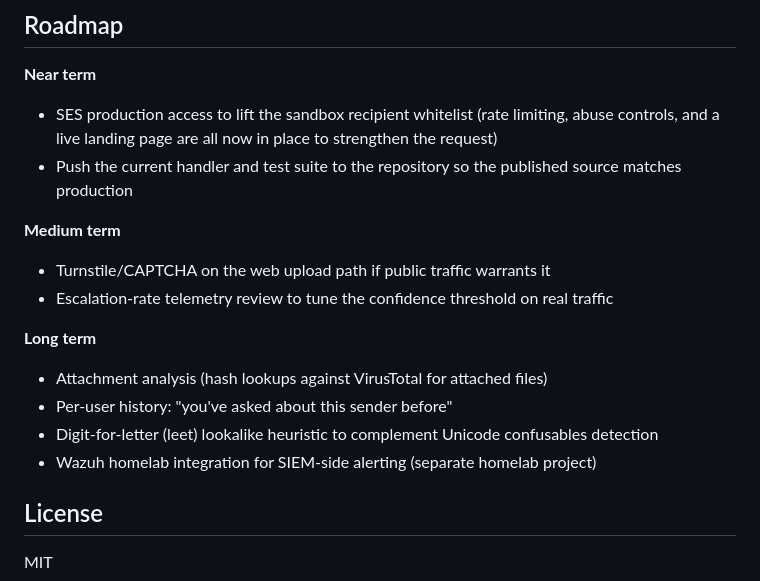
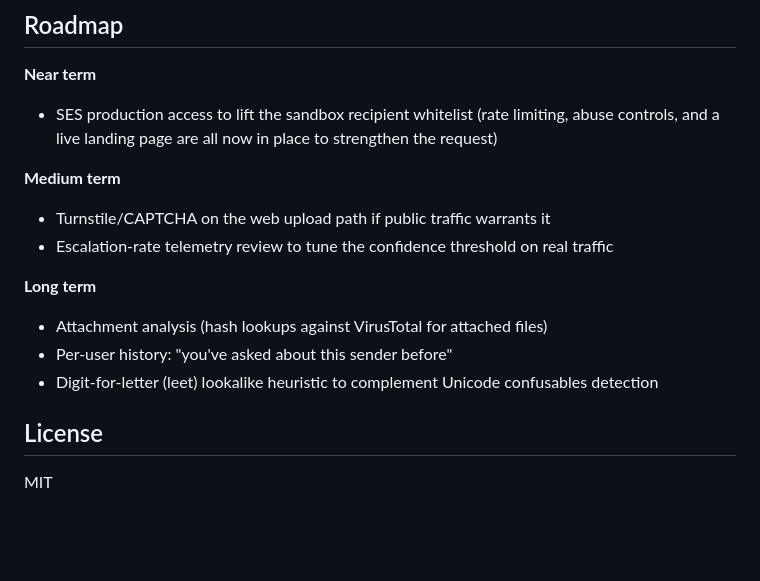
Before and after one commit to fredpord3/phish-analyzer, a Markdown page: README.md, the part around the change. Drawn GitHub-style; blank space fills up the shorter version.

Commit message:
Update README.md by removing completed roadmap items
Removed completed tasks from the roadmap section.

```diff
--- a/README.md
+++ b/README.md
@@ -254,7 +254,6 @@ The suite catches regressions before a change ever reaches Lambda — every fix
 
 **Near term**
 - SES production access to lift the sandbox recipient whitelist (rate limiting, abuse controls, and a live landing page are all now in place to strengthen the request)
-- Push the current handler and test suite to the repository so the published source matches production
 
 **Medium term**
 - Turnstile/CAPTCHA on the web upload path if public traffic warrants it
@@ -264,7 +263,6 @@ The suite catches regressions before a change ever reaches Lambda — every fix
 - Attachment analysis (hash lookups against VirusTotal for attached files)
 - Per-user history: "you've asked about this sender before"
 - Digit-for-letter (leet) lookalike heuristic to complement Unicode confusables detection
-- Wazuh homelab integration for SIEM-side alerting (separate homelab project)
 
 ## License
 
```
